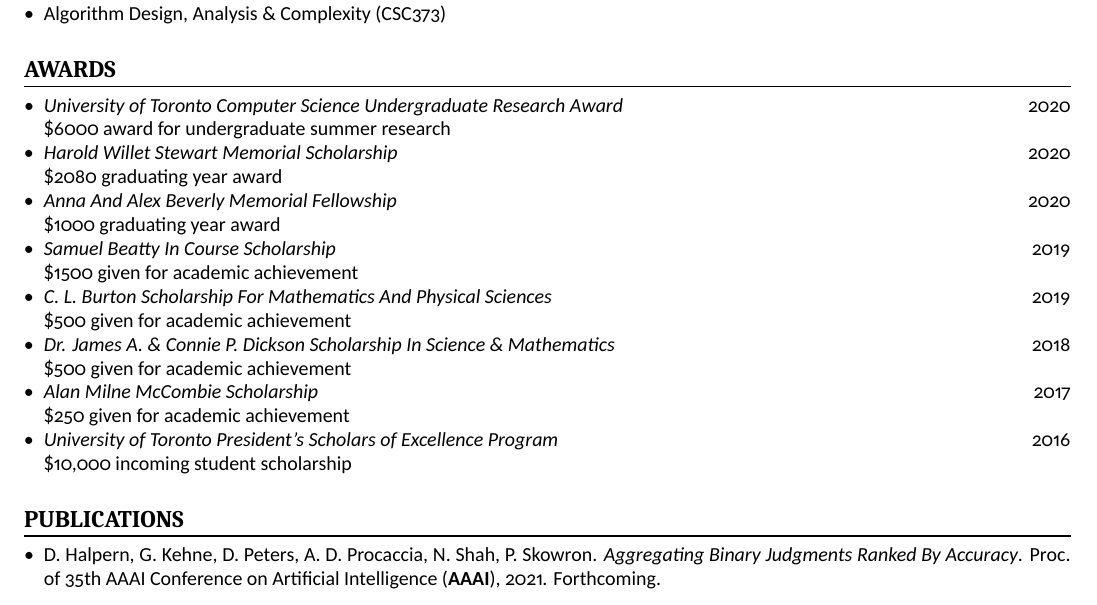
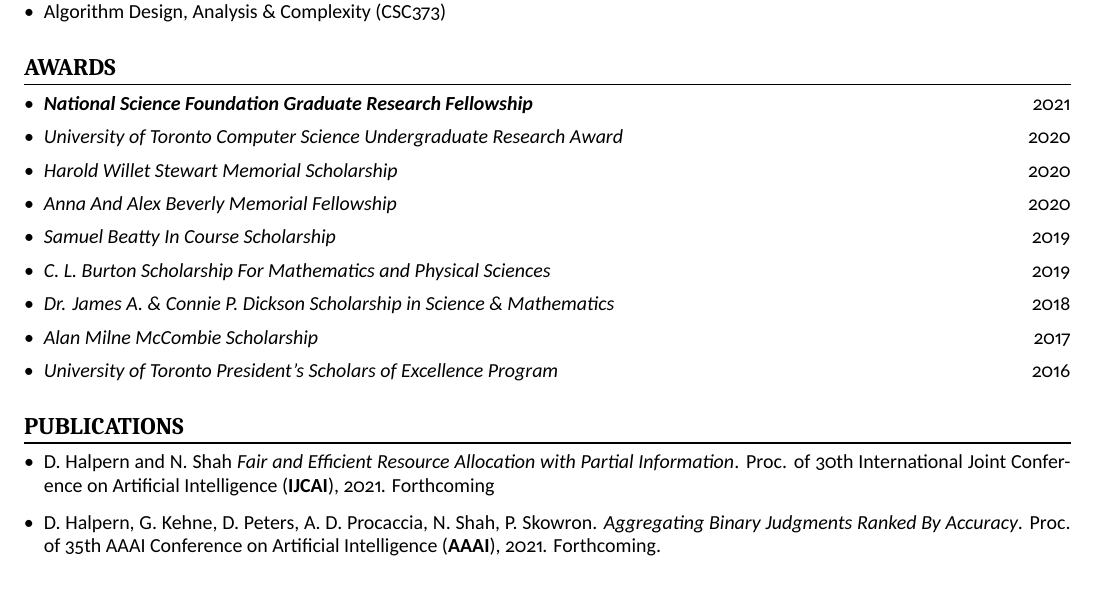
Before and after one commit to dhalpern13/Academic-Resume, a LaTeX CV (resume.tex): part of the page, cut so that both start at the same text. Compiled offline with XeLaTeX.

Commit message:
Fellowship and IJCAI

```diff
--- a/resume.tex
+++ b/resume.tex
@@ -76,28 +76,33 @@
 
     \section{Awards}
     \begin{itemize}
-        \item \textsl{University of Toronto Computer Science Undergraduate Research Award} \hfill 2020\\
-        \$6000 award for undergraduate summer research
-        \item \textsl{Harold Willet Stewart Memorial Scholarship} \hfill 2020\\
-        \$2080 graduating year award
-        \item \textsl{Anna And Alex Beverly Memorial Fellowship} \hfill 2020\\
-        \$1000 graduating year award
-        \item \textsl{Samuel Beatty In Course Scholarship} \hfill 2019\\
-        \$1500 given for academic achievement
-        \item \textsl{C. L. Burton Scholarship For Mathematics And Physical Sciences} \hfill 2019\\
-        \$500 given for academic achievement
-        \item \textsl{Dr. James A. \& Connie P. Dickson Scholarship In Science \& Mathematics} \hfill 2018\\
-        \$500 given for academic achievement
-        \item \textsl{Alan Milne McCombie Scholarship} \hfill 2017\\
-        \$250 given for academic achievement
-        \item \textsl{University of Toronto President's Scholars of Excellence Program} \hfill 2016\\
-        \$10,000 incoming student scholarship
+     \setlength\itemsep{1ex}
+    	\item \textbf{\textsl{National Science Foundation Graduate Research Fellowship}}\hfill 2021
+        \item \textsl{University of Toronto Computer Science Undergraduate Research Award} \hfill 2020
+%        \$6000 award for undergraduate summer research
+        \item \textsl{Harold Willet Stewart Memorial Scholarship} \hfill 2020
+%        \$2080 graduating year award
+        \item \textsl{Anna And Alex Beverly Memorial Fellowship} \hfill 2020
+%        \$1000 graduating year award
+        \item \textsl{Samuel Beatty In Course Scholarship} \hfill 2019
+%        \$1500 given for academic achievement
+        \item \textsl{C. L. Burton Scholarship For Mathematics and Physical Sciences} \hfill 2019
+%        \$500 given for academic achievement
+        \item \textsl{Dr. James A. \& Connie P. Dickson Scholarship in Science \& Mathematics} \hfill 2018
+%        \$500 given for academic achievement
+        \item \textsl{Alan Milne McCombie Scholarship} \hfill 2017
+%        \$250 given for academic achievement
+        \item \textsl{University of Toronto President's Scholars of Excellence Program} \hfill 2016
+%        \$10,000 incoming student scholarship
     \end{itemize}
 
 
     \section{Publications}
     \begin{itemize}
         \setlength\itemsep{1.3ex}
+        \item D. Halpern and N. Shah \textit{Fair and Efficient Resource Allocation with Partial Information}.
+        Proc. of 30th International Joint Conference on Artificial Intelligence (\textbf{IJCAI}), 2021. Forthcoming
+
         \item D. Halpern, G. Kehne, D. Peters, A. D. Procaccia, N. Shah, P. Skowron. \textit{Aggregating Binary Judgments Ranked By Accuracy}.
         Proc. of 35th AAAI Conference on Artificial Intelligence (\textbf{AAAI}), 2021. Forthcoming.
 
```
Also changed, not shown: resume.pdf.
